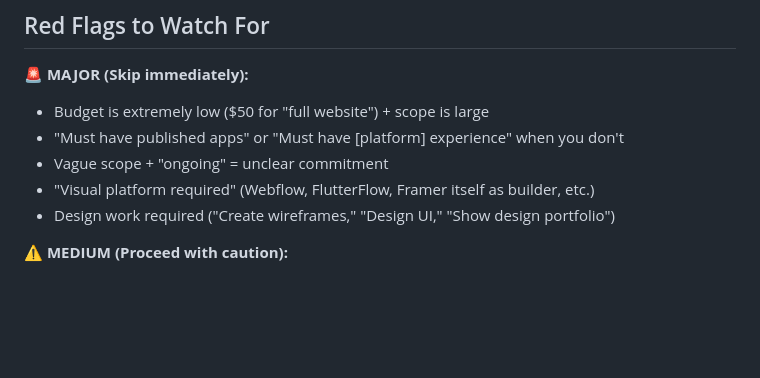
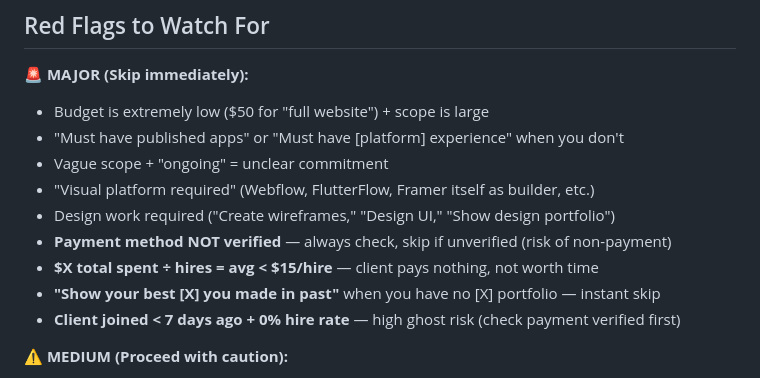
Before and after one commit to wanrenjiro06/upwork-portfolio, a Markdown page: CLAUDE.md, the part around one of its changes. Rendered like a GitHub page; blank space fills up the shorter version.

```diff
--- a/CLAUDE.md
+++ b/CLAUDE.md
@@ -216,6 +216,10 @@
 - Vague scope + "ongoing" = unclear commitment
 - "Visual platform required" (Webflow, FlutterFlow, Framer itself as builder, etc.)
 - Design work required ("Create wireframes," "Design UI," "Show design portfolio")
+- **Payment method NOT verified** — always check, skip if unverified (risk of non-payment)
+- **$X total spent ÷ hires = avg < $15/hire** — client pays nothing, not worth time
+- **"Show your best [X] you made in past"** when you have no [X] portfolio — instant skip
+- **Client joined < 7 days ago + 0% hire rate** — high ghost risk (check payment verified first)
 
 ⚠️ **MEDIUM (Proceed with caution):**
 - Budget seems low but scope is clear (negotiate or skip)
```
Also changed, not shown: other parts of CLAUDE.md (+40 -5 lines), FullStack-ReactNode-Booking/PROPOSAL.md (added, +43 -0 lines), React-NextJS-Small-Fix/PROPOSAL.md (added, +40 -0 lines).
